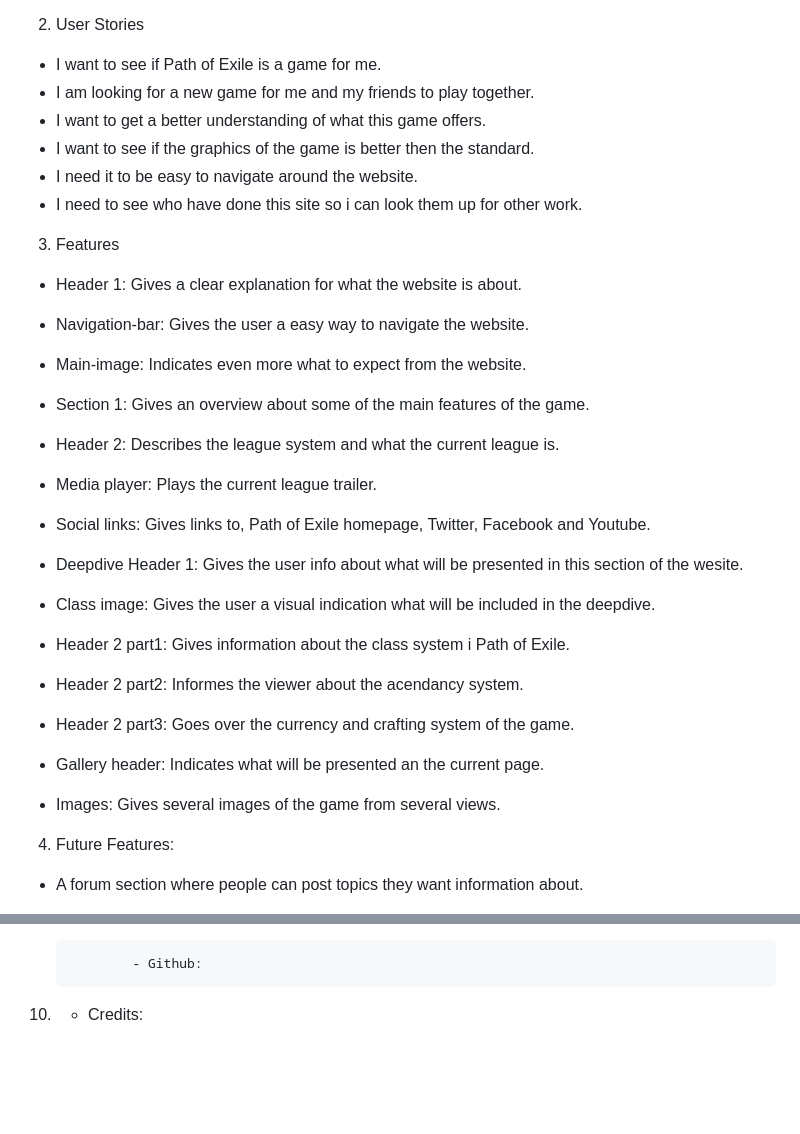
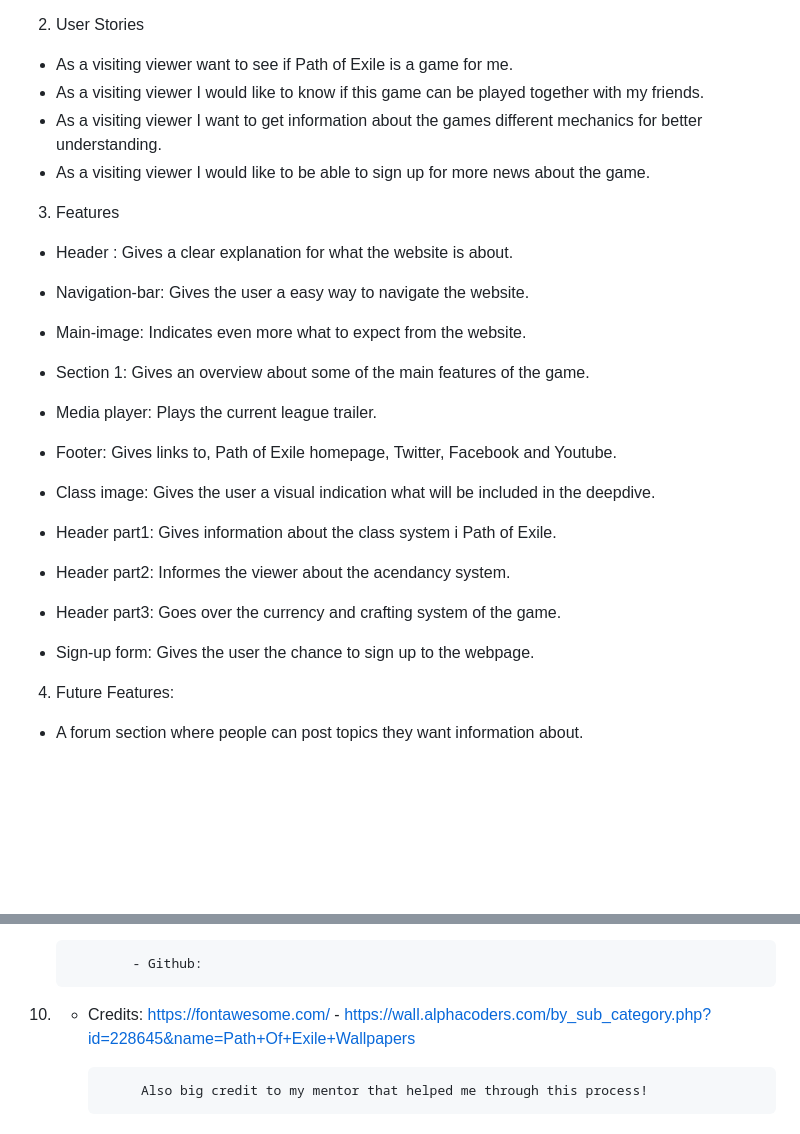
Before and after one commit to Cashy91/Path-of-Exile-a-review, a Markdown page: README.md, 2 parts joined by grey strips. GitHub-like rendering; blank space fills up the shorter version.

Commit message:
changed user stories and cleared up old parts

```diff
--- a/README.md
+++ b/README.md
@@ -7,16 +7,15 @@
 
 2. User Stories
 
-* I want to see if Path of Exile is a game for me.
-* I am looking for a new game for me and my friends to play together.
-* I want to get a better understanding of what this game offers.
-* I want to see if the graphics of the game is better then the standard.
-* I need it to be easy to navigate around the website.
-* I need to see who have done this site so i can look them up for other work.
+* As a visiting viewer want to see if Path of Exile is a game for me.
+* As a visiting viewer I would like to know if this game can be played together with my friends.
+* As a visiting viewer I want to get information about the games different mechanics for better understanding.
+* As a visiting viewer I would like to be able to sign up for more news about the game.
+
 
 3. Features
 
-* Header 1: Gives a clear explanation for what the website is about.
+* Header : Gives a clear explanation for what the website is about.
 
 * Navigation-bar: Gives the user a easy way to navigate the website.
 
@@ -24,25 +23,19 @@
 
 * Section 1: Gives an overview about some of the main features of the game.
 
-* Header 2: Describes the league system and what the current league is.
-
 * Media player: Plays the current league trailer.
 
-* Social links: Gives links to, Path of Exile homepage, Twitter, Facebook and Youtube.
-
-* Deepdive Header 1: Gives the user info about what will be presented in this section of the wesite.
+* Footer: Gives links to, Path of Exile homepage, Twitter, Facebook and Youtube.
 
 * Class image: Gives the user a visual indication what will be included in the deepdive.
 
-* Header 2 part1: Gives information about the class system i Path of Exile.
+* Header part1: Gives information about the class system i Path of Exile.
 
-* Header 2 part2: Informes the viewer about the acendancy system.
+* Header part2: Informes the viewer about the acendancy system.
 
-* Header 2 part3: Goes over the currency and crafting system of the game.
+* Header part3: Goes over the currency and crafting system of the game.
 
-* Gallery header: Indicates what will be presented an the current page.
-
-* Images: Gives several images of the game from several views.
+* Sign-up form: Gives the user the chance to sign up to the webpage.
 
 4. Future Features:
 
@@ -83,4 +76,7 @@
 
                - Github:
 
-10. * Credits:
+10. * Credits:   <https://fontawesome.com/>
+               - <https://wall.alphacoders.com/by_sub_category.php?id=228645&name=Path+Of+Exile+Wallpapers>
+
+               Also big credit to my mentor that helped me through this process!
```
Also changed, not shown: other parts of README.md (+1 -1 lines).
